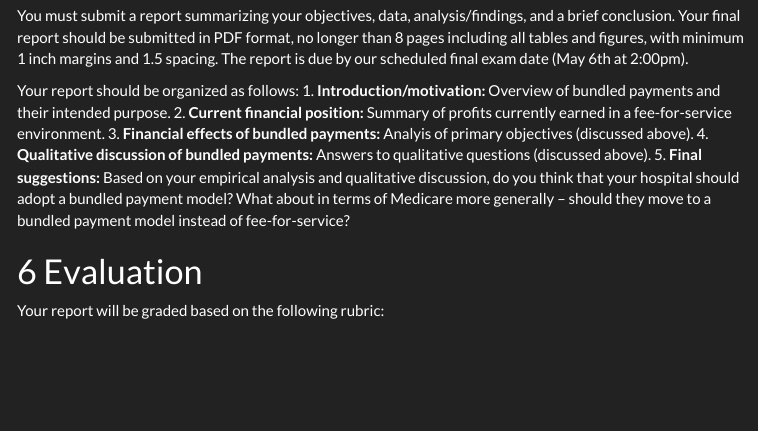
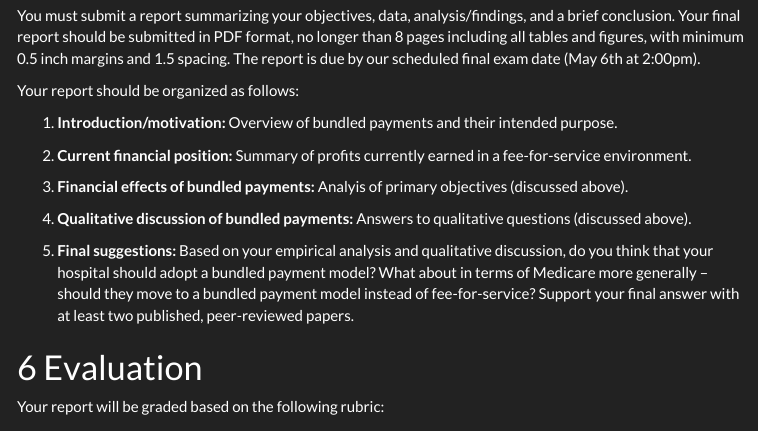
Before and after one commit to kaylynsanbower/ECON101, an R Markdown document (case-study/instructions.Rmd): the page in a window 1100 px wide, from 1030 px down before the commit and from 1250 px down after it, so that both start at the same text. The pictures show the output file case-study/instructions.html that the author committed with the source, opened offline; menus at the side of the page are left out.

Commit message:
Update case study instructions

```diff
--- a/case-study/instructions.Rmd
+++ b/case-study/instructions.Rmd
@@ -20,36 +20,52 @@
 
 # Analysis
 Your analysis should proceed in the following steps:
+
 1. Calculate the average 60-day cost of care
+
 2. Assess the potential profitability of a new care model designed to reduce the costs of this patient population by 10% **in your hospitals**. In other words, this new care model will save your hospital money, but it will have no impact on the cost structure of other hospitals that your patients may visit.
+
 3. What if we could adopt policies to ensure people only visit our hospitals and not other hospitals in the area (i.e., increase patient loyalty). How much would we be willing to spend on this effort?
 
 # Qualitative questions
 In addition to the analysis, please address the following issues based on our discussions in class:
+
 1. What effects might a bundled payment model have on hospital quality?
+
 2. What might happen to competition in the hospital market if everyone is payed based on a bundled payment?
+
 3. What might happen to prices for commercial insurance patients?
+
 4. Describe at least one barrier to successfully implementing a bundled payment model.
+
 5. What effects should a bundled payment model have on quantity of care?
 
 
 # Data
 The accompanying datasets are organized as follows:
+
 1. [Beneficiary dataset](data/bene_data.rds): Unique beneficiaries and some basic demographic variables such as gender, race, ethnicity, and age.
+
 2. [Inpatient utilization and cost dataset](data/hosp_util_data.rds): Hospital admissions among the beneficiaries, along with the dates, costs, and Medicare payments for each inpatient stay.
+
 3. [Physician (outpatient) utilization and cost dataset](data/phy_util_data.rds): Physician visits among beneficiaries, along with the dates, costs, and Medicare payments for each visit.
 
 The beneficiary IDs in the utilization and cost datasets match to the IDs in the beneficiary dataset. This is a highly simplified structure based on the type of data you might actually see from a hospital. In these data, there are 10 hospitals. Your system operates hospital IDs 1-5, while the remaining hospital IDs represent other hospitals in the area. Your patients can of course visit those other hospitals, but you cannot control the costs of the care received at those institutions.
 
 # Final Product
-You must submit a report summarizing your objectives, data, analysis/findings, and a brief conclusion. Your final report should be submitted in PDF format, no longer than 8 pages including all tables and figures, with minimum 1 inch margins and 1.5 spacing. The report is due by our scheduled final exam date (May 6th at 2:00pm).
+You must submit a report summarizing your objectives, data, analysis/findings, and a brief conclusion. Your final report should be submitted in PDF format, no longer than 8 pages including all tables and figures, with minimum 0.5 inch margins and 1.5 spacing. The report is due by our scheduled final exam date (May 6th at 2:00pm).
 
 Your report should be organized as follows:
+
 1. **Introduction/motivation:** Overview of bundled payments and their intended purpose.
+
 2. **Current financial position:** Summary of profits currently earned in a fee-for-service environment.
+
 3. **Financial effects of bundled payments:** Analyis of primary objectives (discussed above).
+
 4. **Qualitative discussion of bundled payments:** Answers to qualitative questions (discussed above).
-5. **Final suggestions:** Based on your empirical analysis and qualitative discussion, do you think that your hospital should adopt a bundled payment model? What about in terms of Medicare more generally -- should they move to a bundled payment model instead of fee-for-service?
+
+5. **Final suggestions:** Based on your empirical analysis and qualitative discussion, do you think that your hospital should adopt a bundled payment model? What about in terms of Medicare more generally -- should they move to a bundled payment model instead of fee-for-service? Support your final answer with at least two published, peer-reviewed papers.
 
 
 # Evaluation
```
Also changed, not shown: README.md, Syllabus/Econ372-Syllabus.pdf, case-study/instructions.html.
